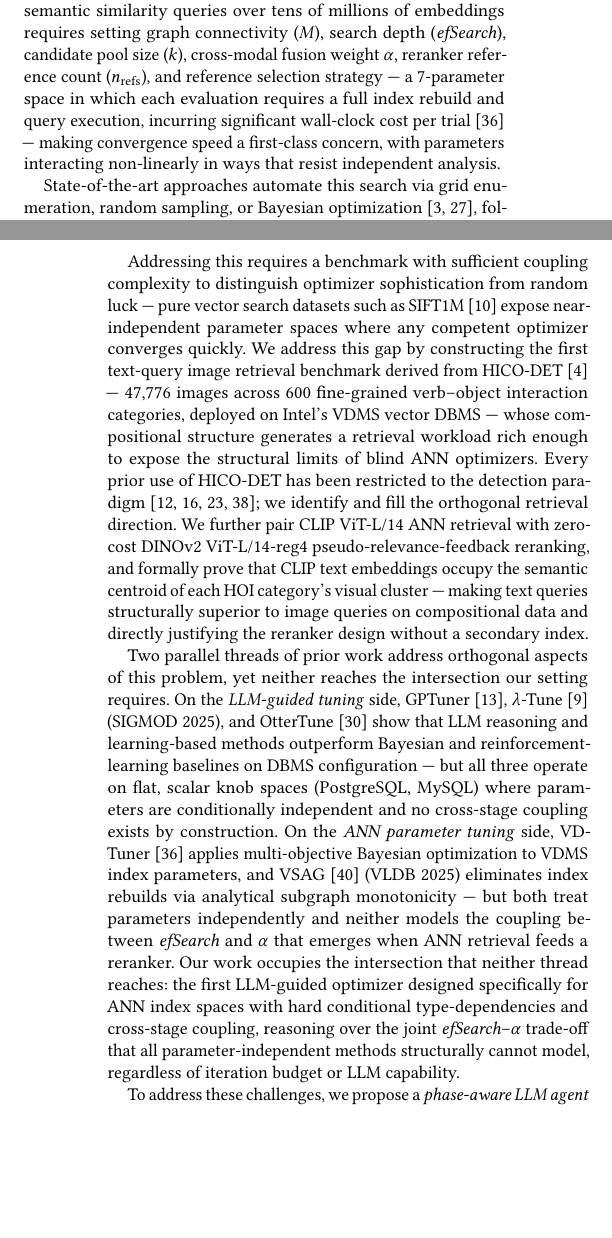
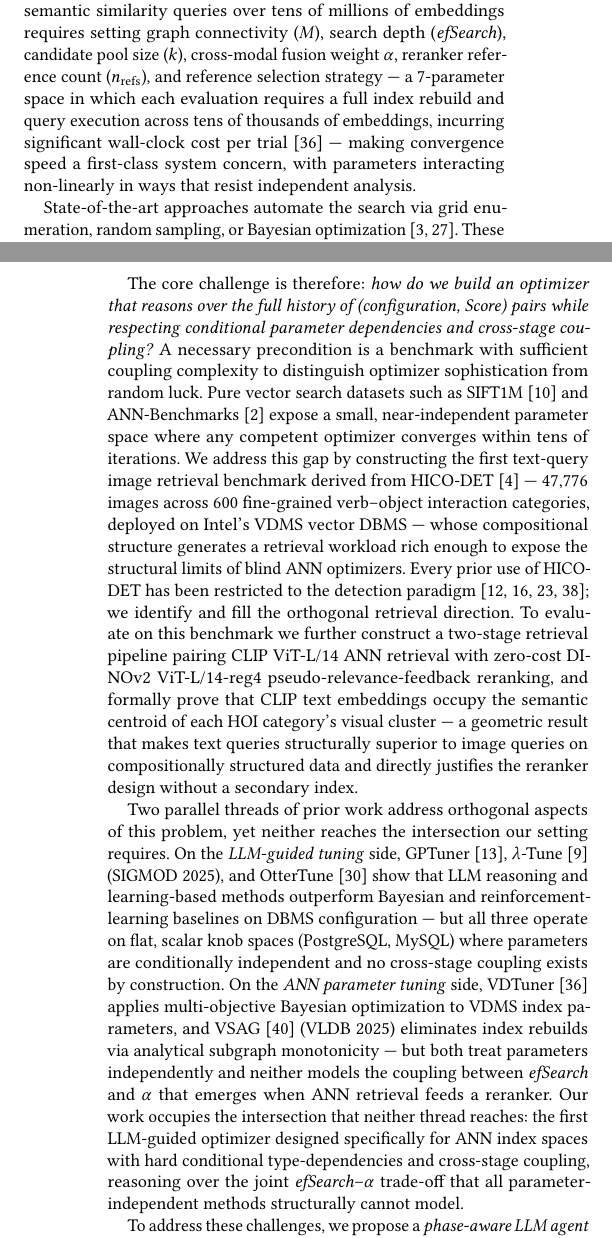
Before and after one commit to shahrzadesmat/Agentic_VDMS, a LaTeX paper (main.tex): two parts of the columns of pages 1 and 2 of 16, joined at a grey line, cut so that both start at the same text, the shorter picture padded with empty space. Compiled offline with pdfLaTeX.

Commit message:
Condense Intro to ~2.5 pages: remove ablation sentence, tighten Para 1, cut redundant clause
Three minimal surgical cuts from the original (~68 words):
1. Integrate Para 1 non-linear sentence as clause
2. Remove redundant "regardless of iteration budget or LLM capability" from Para 4
3. Remove ablation %-numbers sentence from Contribution 1 (kept in experiments section)

All core arguments, contributions, and metrics preserved.

```diff
--- a/main.tex
+++ b/main.tex
@@ -171,11 +171,12 @@ of millions of embeddings requires setting
 graph connectivity ($M$), search depth (\textit{efSearch}), candidate pool
 size ($k$), cross-modal fusion weight $\alpha$, reranker reference count
 ($n_{\mathrm{refs}}$), and reference selection strategy --- a 7-parameter space
-in which each evaluation requires a full index rebuild and query execution,
-incurring significant wall-clock cost per trial~\cite{yang2024vdtuner} --- making
-convergence speed a first-class concern, with parameters interacting non-linearly
-in ways that resist independent analysis.
-
-State-of-the-art approaches automate this search via grid enumeration, random
-sampling, or Bayesian optimization~\cite{snoek2012bayesian,bergstra2012random},
-following a trial-and-error strategy with no cross-parameter memory: grid and
+in which each evaluation requires a full index rebuild and query execution across
+tens of thousands of embeddings, incurring significant wall-clock cost per
+trial~\cite{yang2024vdtuner} --- making convergence speed a first-class system
+concern, with parameters interacting non-linearly in ways that resist independent
+analysis.
+
+State-of-the-art approaches automate the search via grid enumeration, random
+sampling, or Bayesian optimization~\cite{snoek2012bayesian,bergstra2012random}.
+These methods follow a trial-and-error strategy with no cross-parameter memory: grid
@@ -192,10 +193,14 @@ three method families to systematically miss compensatory operating points ---
 configurations that are globally optimal yet structurally invisible to blind
 optimizers regardless of iteration budget.
 
-Addressing this requires a benchmark with sufficient coupling complexity to
-distinguish optimizer sophistication from random luck --- pure vector search
-datasets such as SIFT1M~\cite{jegou2011pq} expose near-independent parameter
-spaces where any competent optimizer converges quickly.
+The core challenge is therefore: \emph{how do we build an optimizer that reasons
+over the full history of (configuration, Score) pairs while respecting conditional
+parameter dependencies and cross-stage coupling?}
+A necessary precondition is a benchmark with sufficient coupling complexity to
+distinguish optimizer sophistication from random luck.
+Pure vector search datasets such as SIFT1M~\cite{jegou2011pq} and
+ANN-Benchmarks~\cite{aumuller2020ann} expose a small, near-independent parameter
+space where any competent optimizer converges within tens of iterations.
 We address this gap by constructing the first text-query image retrieval benchmark
 derived from HICO-DET~\cite{chao2018hico} --- 47{,}776 images across 600
 fine-grained verb--object interaction categories, deployed on Intel's VDMS vector
@@ -204,11 +209,13 @@ expose the structural limits of blind ANN optimizers.
 Every prior use of HICO-DET has been restricted to the detection
 paradigm~\cite{kim2021hotr,zhang2021cdn,ning2023hoiclip,li2024dphoi}; we identify
 and fill the orthogonal retrieval direction.
-We further pair CLIP ViT-L/14 ANN retrieval with zero-cost DINOv2 ViT-L/14-reg4
+To evaluate on this benchmark we further construct a two-stage retrieval pipeline
+pairing CLIP ViT-L/14 ANN retrieval with zero-cost DINOv2 ViT-L/14-reg4
 pseudo-relevance-feedback reranking, and formally prove that CLIP text embeddings
-occupy the semantic centroid of each HOI category's visual cluster --- making text
-queries structurally superior to image queries on compositional data and directly
-justifying the reranker design without a secondary index.
+occupy the semantic centroid of each HOI category's visual cluster --- a geometric
+result that makes text queries structurally superior to image queries on
+compositionally structured data and directly justifies the reranker design without
+a secondary index.
 
 Two parallel threads of prior work address orthogonal aspects of this problem, yet
 neither reaches the intersection our setting requires.
@@ -229,7 +236,7 @@ Our work occupies the intersection that neither thread reaches: the first LLM-gu
 optimizer designed specifically for ANN index spaces with hard conditional
 type-dependencies and cross-stage coupling, reasoning over the joint
 $\mathit{efSearch}$--$\alpha$ trade-off that all parameter-independent methods
-structurally cannot model, regardless of iteration budget or LLM capability.
+structurally cannot model.
 
 To address these challenges, we propose a \emph{phase-aware LLM agent} that
 conditions each configuration proposal on the complete history of measured
@@ -248,3 +261,4 @@ advantage scales with configuration-landscape coupling.
+landscape.
 
 \noindent\textbf{Contributions.} This paper makes the following contributions:
 
```
Also changed, not shown: main.pdf, main.tex (34 more changed lines).
